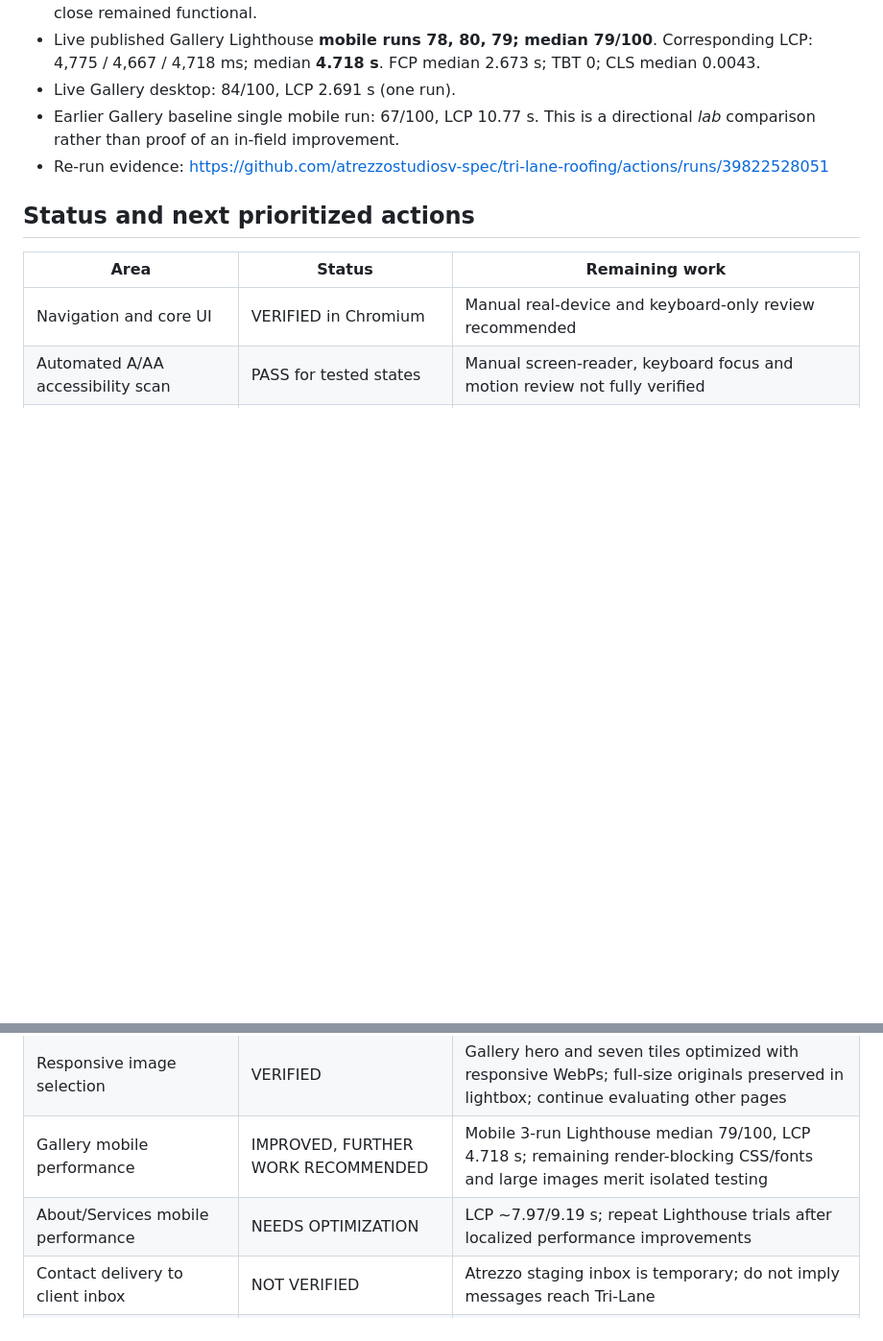
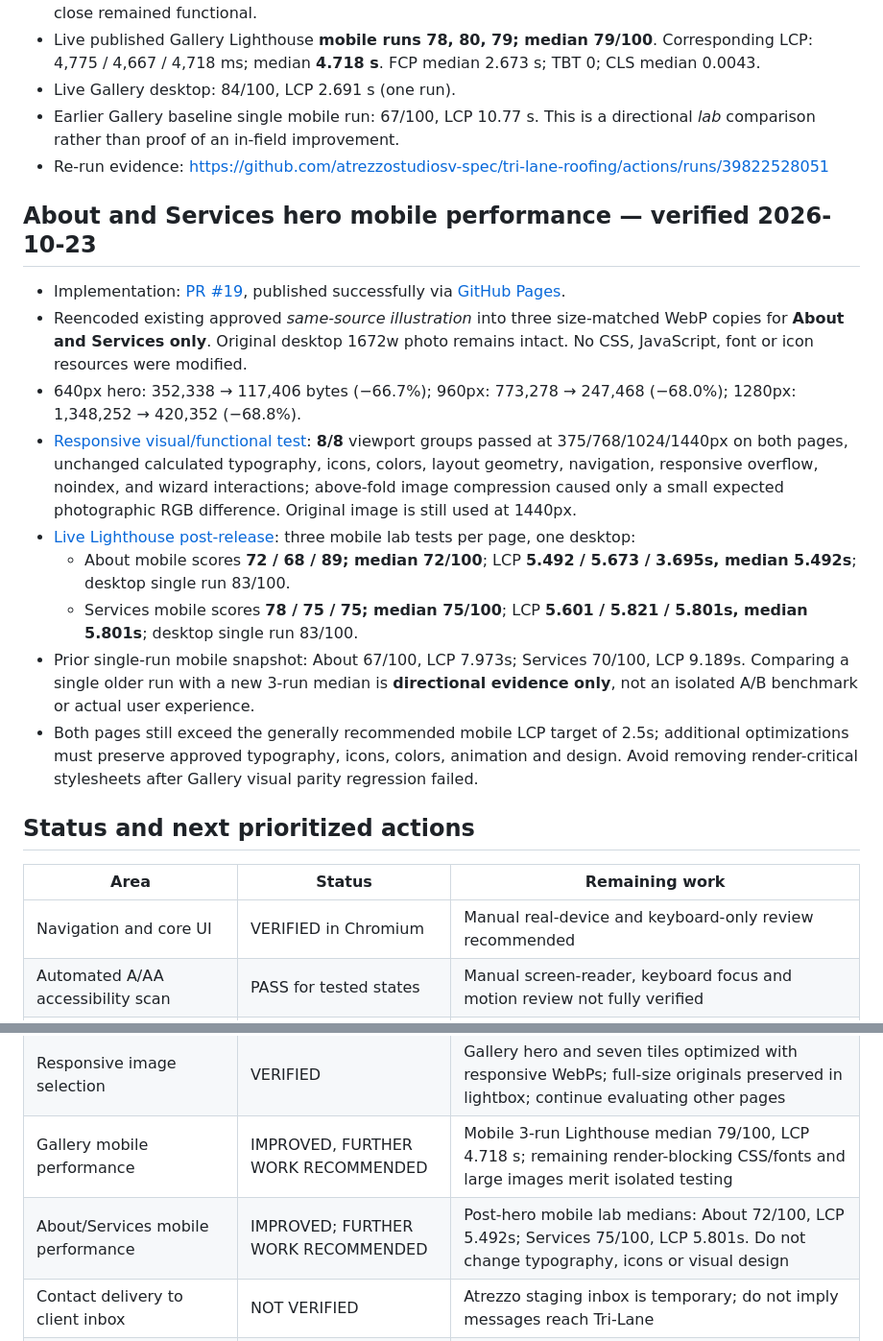
Before and after one commit to atrezzostudiosv-spec/tri-lane-roofing, a Markdown page: docs/final-qa-closeout-2026-10-22.md, 2 parts joined by grey strips. Shown at 96% size. Rendered like a GitHub page; blank space fills up the shorter version.

Commit message:
Document measured About and Services mobile LCP reductions

```diff
--- a/docs/final-qa-closeout-2026-10-22.md
+++ b/docs/final-qa-closeout-2026-10-22.md
@@ -46,6 +46,18 @@ Evidence: https://github.com/atrezzostudiosv-spec/tri-lane-roofing/actions/runs/
 - Earlier Gallery baseline single mobile run: 67/100, LCP 10.77 s. This is a directional *lab* comparison rather than proof of an in-field improvement.
 - Re-run evidence: https://github.com/atrezzostudiosv-spec/tri-lane-roofing/actions/runs/39822528051
 
+## About and Services hero mobile performance — verified 2026-10-23
+
+- Implementation: [PR #19](https://github.com/atrezzostudiosv-spec/tri-lane-roofing/pull/19), published successfully via [GitHub Pages](https://github.com/atrezzostudiosv-spec/tri-lane-roofing/actions/runs/39871798636).
+- Reencoded existing approved *same-source illustration* into three size-matched WebP copies for **About and Services only**. Original desktop 1672w photo remains intact. No CSS, JavaScript, font or icon resources were modified.
+- 640px hero: 352,338 → 117,406 bytes (−66.7%); 960px: 773,278 → 247,468 (−68.0%); 1280px: 1,348,252 → 420,352 (−68.8%).
+- [Responsive visual/functional test](https://github.com/atrezzostudiosv-spec/tri-lane-roofing/actions/runs/39871467621): **8/8** viewport groups passed at 375/768/1024/1440px on both pages, unchanged calculated typography, icons, colors, layout geometry, navigation, responsive overflow, noindex, and wizard interactions; above-fold image compression caused only a small expected photographic RGB difference. Original image is still used at 1440px.
+- [Live Lighthouse post-release](https://github.com/atrezzostudiosv-spec/tri-lane-roofing/actions/runs/39871866319): three mobile lab tests per page, one desktop:
+  - About mobile scores **72 / 68 / 89; median 72/100**; LCP **5.492 / 5.673 / 3.695s, median 5.492s**; desktop single run 83/100.
+  - Services mobile scores **78 / 75 / 75; median 75/100**; LCP **5.601 / 5.821 / 5.801s, median 5.801s**; desktop single run 83/100.
+- Prior single-run mobile snapshot: About 67/100, LCP 7.973s; Services 70/100, LCP 9.189s. Comparing a single older run with a new 3-run median is **directional evidence only**, not an isolated A/B benchmark or actual user experience.
+- Both pages still exceed the generally recommended mobile LCP target of 2.5s; additional optimizations must preserve approved typography, icons, colors, animation and design. Avoid removing render-critical stylesheets after Gallery visual parity regression failed.
+
 ## Status and next prioritized actions
 
 | Area | Status | Remaining work |
@@ -55,7 +67,7 @@ Evidence: https://github.com/atrezzostudiosv-spec/tri-lane-roofing/actions/runs/
 | Form validation and client-side mocked delivery | VERIFIED | Replace Atrezzo staging inbox only after client approves and activates their destination; re-test actual delivery |
 | Responsive image selection | VERIFIED | Gallery hero and seven tiles optimized with responsive WebPs; full-size originals preserved in lightbox; continue evaluating other pages |
 | Gallery mobile performance | IMPROVED, FURTHER WORK RECOMMENDED | Mobile 3-run Lighthouse median 79/100, LCP 4.718 s; remaining render-blocking CSS/fonts and large images merit isolated testing |
-| About/Services mobile performance | NEEDS OPTIMIZATION | LCP ~7.97/9.19 s; repeat Lighthouse trials after localized performance improvements |
+| About/Services mobile performance | IMPROVED; FURTHER WORK RECOMMENDED | Post-hero mobile lab medians: About 72/100, LCP 5.492s; Services 75/100, LCP 5.801s. Do not change typography, icons or visual design |
 | Contact delivery to client inbox | NOT VERIFIED | Atrezzo staging inbox is temporary; do not imply messages reach Tri-Lane |
 | Business data, contact and claims | SOURCE-BOUNDED | Obtain final client sign-off on copy, phone destinations, image rights, attributed reviews, and operational procedures |
 | SEO indexing / domain publication | NOT APPROVED | Demo remains `noindex`; do not publish as official business site without client approval |
```
